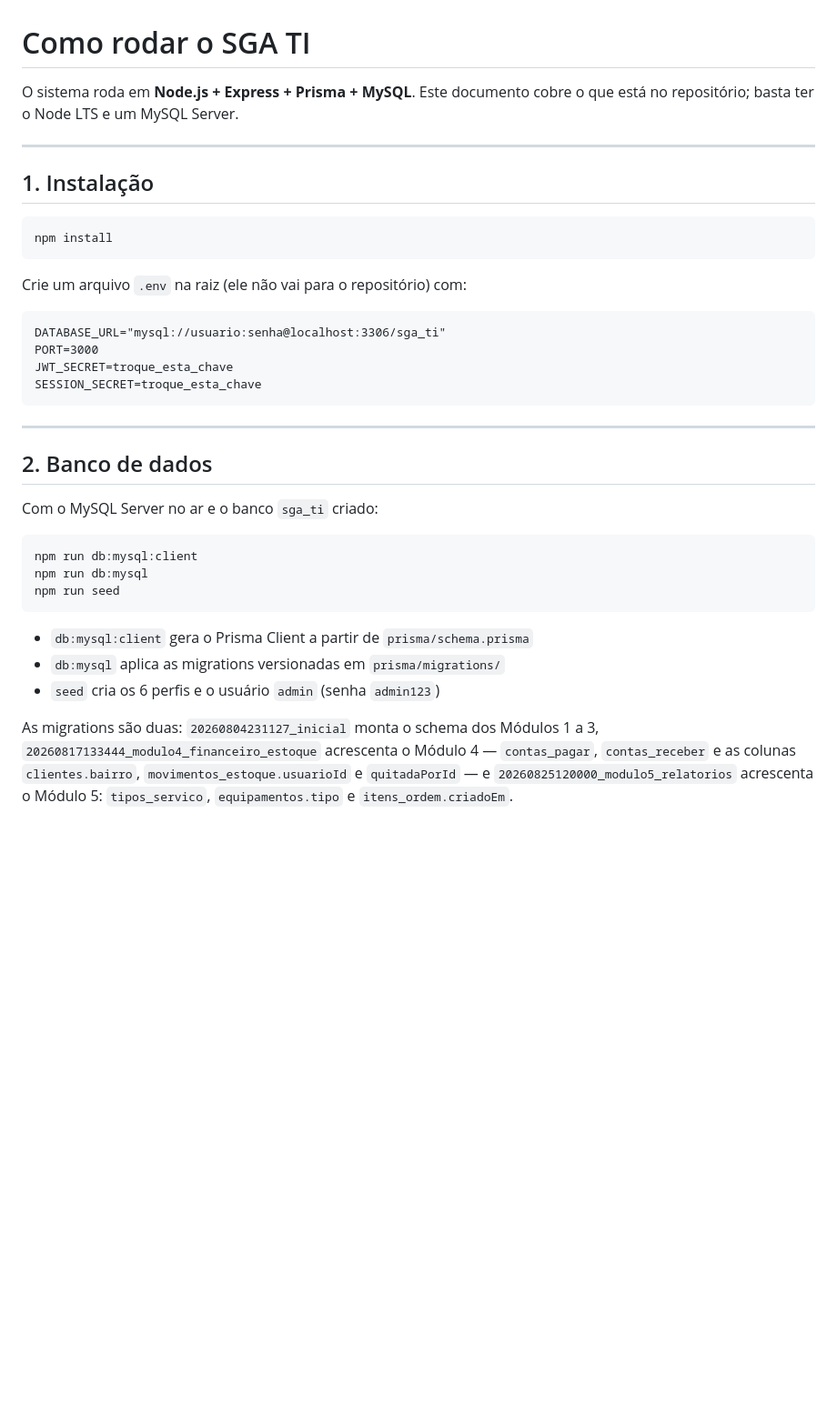
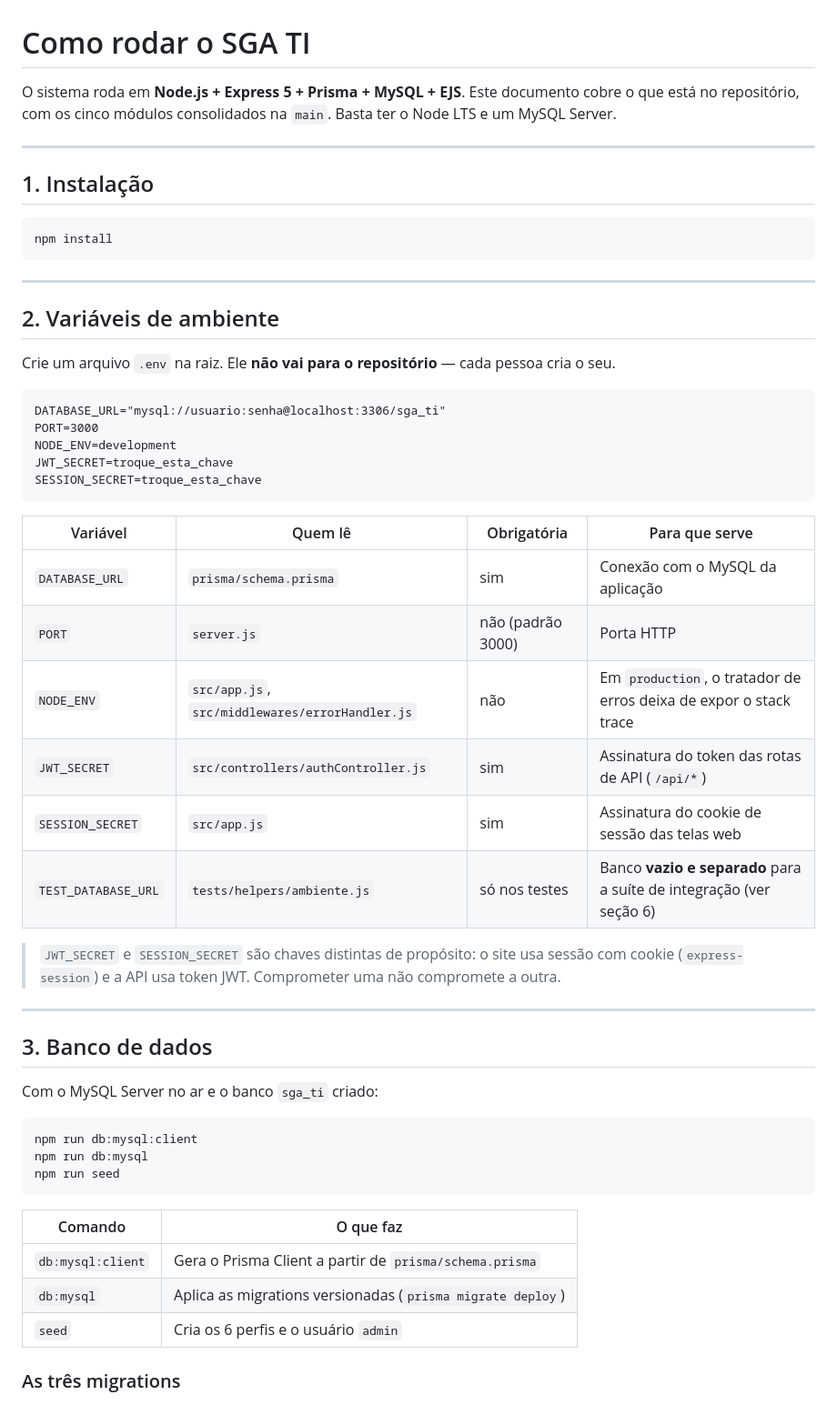
Before and after one commit to FelipeMotaVerissimo/SGA-TI, a Markdown page: docs/COMO-RODAR.md, the part around one of its changes. Shown at 91% size. Rendered like a GitHub page; blank space fills up the shorter version.

````diff
--- a/docs/COMO-RODAR.md
+++ b/docs/COMO-RODAR.md
@@ -1,7 +1,8 @@
 # Como rodar o SGA TI
 
-O sistema roda em **Node.js + Express + Prisma + MySQL**. Este documento cobre o
-que está no repositório; basta ter o Node LTS e um MySQL Server.
+O sistema roda em **Node.js + Express 5 + Prisma + MySQL + EJS**. Este documento
+cobre o que está no repositório, com os cinco módulos consolidados na `main`.
+Basta ter o Node LTS e um MySQL Server.
 
 ---
 
@@ -11,18 +12,37 @@ que está no repositório; basta ter o Node LTS e um MySQL Server.
 npm install
 ```
 
-Crie um arquivo `.env` na raiz (ele não vai para o repositório) com:
+---
+
+## 2. Variáveis de ambiente
+
+Crie um arquivo `.env` na raiz. Ele **não vai para o repositório** — cada pessoa
+cria o seu.
 
 ```
 DATABASE_URL="mysql://usuario:senha@localhost:3306/sga_ti"
 PORT=3000
+NODE_ENV=development
 JWT_SECRET=troque_esta_chave
 SESSION_SECRET=troque_esta_chave
 ```
 
+| Variável | Quem lê | Obrigatória | Para que serve |
+|---|---|---|---|
+| `DATABASE_URL` | `prisma/schema.prisma` | sim | Conexão com o MySQL da aplicação |
+| `PORT` | `server.js` | não (padrão 3000) | Porta HTTP |
+| `NODE_ENV` | `src/app.js`, `src/middlewares/errorHandler.js` | não | Em `production`, o tratador de erros deixa de expor o stack trace |
+| `JWT_SECRET` | `src/controllers/authController.js` | sim | Assinatura do token das rotas de API (`/api/*`) |
+| `SESSION_SECRET` | `src/app.js` | sim | Assinatura do cookie de sessão das telas web |
+| `TEST_DATABASE_URL` | `tests/helpers/ambiente.js` | só nos testes | Banco **vazio e separado** para a suíte de integração (ver seção 6) |
+
+> `JWT_SECRET` e `SESSION_SECRET` são chaves distintas de propósito: o site usa
+> sessão com cookie (`express-session`) e a API usa token JWT. Comprometer uma
+> não compromete a outra.
+
 ---
 
-## 2. Banco de dados
+## 3. Banco de dados
 
 Com o MySQL Server no ar e o banco `sga_ti` criado:
 
@@ -32,14 +52,11 @@ npm run db:mysql
 npm run seed
 ```
 
-- `db:mysql:client` gera o Prisma Client a partir de `prisma/schema.prisma`
-- `db:mysql` aplica as migrations versionadas em `prisma/migrations/`
-- `seed` cria os 6 perfis e o usuário `admin` (senha `admin123`)
+| Comando | O que faz |
+|---|---|
+| `db:mysql:client` | Gera o Prisma Client a partir de `prisma/schema.prisma` |
+| `db:mysql` | Aplica as migrations versionadas (`prisma migrate deploy`) |
+| `seed` | Cria os 6 perfis e o usuário `admin` |
 
-As migrations são duas: `20260804231127_inicial` monta o schema dos Módulos 1 a 3,
-`20260817133444_modulo4_financeiro_estoque` acrescenta o Módulo 4 —
-`contas_pagar`, `contas_receber` e as colunas `clientes.bairro`,
-`movimentos_estoque.usuarioId` e `quitadaPorId` — e
-`20260825120000_modulo5_relatorios` acrescenta o Módulo 5: `tipos_servico`,
-`equipamentos.tipo` e `itens_ordem.criadoEm`.
+### As três migrations
 
````
Also changed, not shown: other parts of docs/COMO-RODAR.md (+101 -27 lines).
